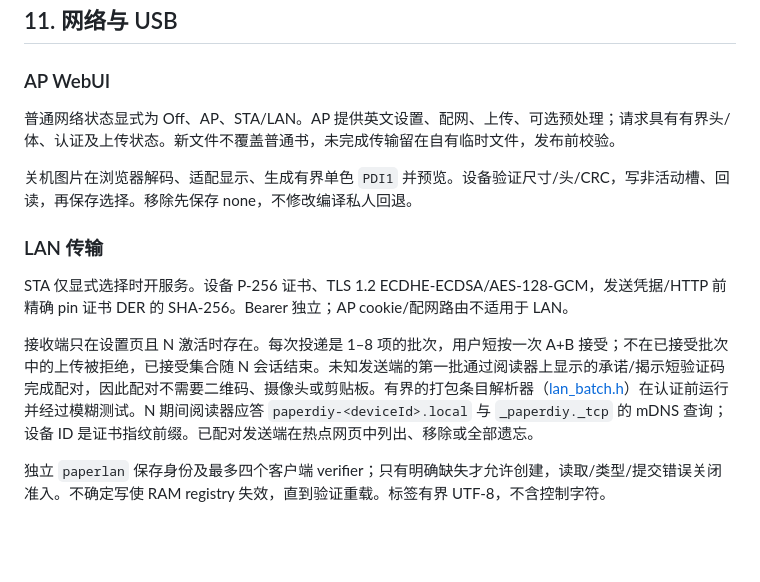
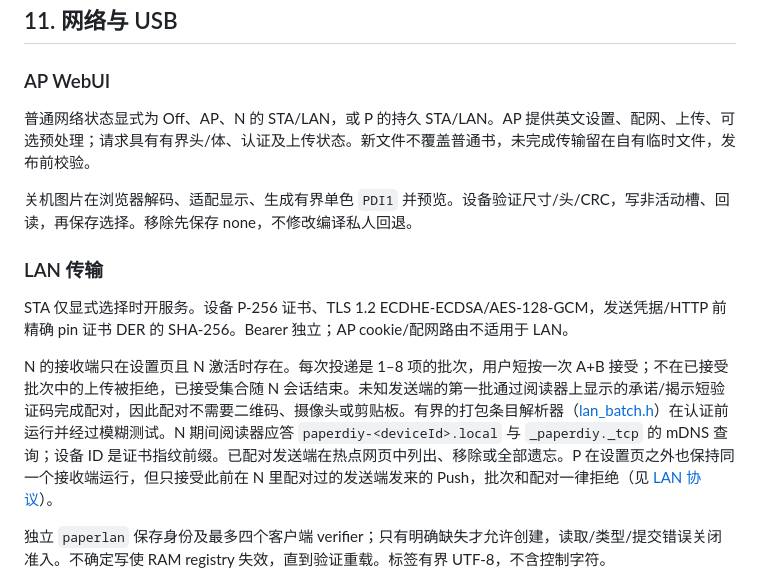
Before and after one commit to nenipresotReta/paperdiy-reader, a Markdown page: docs/architecture-and-implementation.zh-CN.md, the part around the change. GitHub-like rendering; blank space fills up the shorter version.

```diff
--- a/docs/architecture-and-implementation.zh-CN.md
+++ b/docs/architecture-and-implementation.zh-CN.md
@@ -258,7 +258,7 @@ CPU 活动工作 240 MHz、普通空闲 80 MHz。外电、无线、USB、输入/
 
 ### AP WebUI
 
-普通网络状态显式为 Off、AP、STA/LAN。AP 提供英文设置、配网、上传、可选预处理；请求具有有界头/体、认证及上传状态。新文件不覆盖普通书，未完成传输留在自有临时文件，发布前校验。
+普通网络状态显式为 Off、AP、N 的 STA/LAN，或 P 的持久 STA/LAN。AP 提供英文设置、配网、上传、可选预处理；请求具有有界头/体、认证及上传状态。新文件不覆盖普通书，未完成传输留在自有临时文件，发布前校验。
 
 关机图片在浏览器解码、适配显示、生成有界单色 `PDI1` 并预览。设备验证尺寸/头/CRC，写非活动槽、回读，再保存选择。移除先保存 none，不修改编译私人回退。
 
@@ -266,7 +266,7 @@ CPU 活动工作 240 MHz、普通空闲 80 MHz。外电、无线、USB、输入/
 
 STA 仅显式选择时开服务。设备 P-256 证书、TLS 1.2 ECDHE-ECDSA/AES-128-GCM，发送凭据/HTTP 前精确 pin 证书 DER 的 SHA-256。Bearer 独立；AP cookie/配网路由不适用于 LAN。
 
-接收端只在设置页且 N 激活时存在。每次投递是 1–8 项的批次，用户短按一次 A+B 接受；不在已接受批次中的上传被拒绝，已接受集合随 N 会话结束。未知发送端的第一批通过阅读器上显示的承诺/揭示短验证码完成配对，因此配对不需要二维码、摄像头或剪贴板。有界的打包条目解析器（[lan_batch.h](../src/lan_batch.h)）在认证前运行并经过模糊测试。N 期间阅读器应答 `paperdiy-<deviceId>.local` 与 `_paperdiy._tcp` 的 mDNS 查询；设备 ID 是证书指纹前缀。已配对发送端在热点网页中列出、移除或全部遗忘。
+N 的接收端只在设置页且 N 激活时存在。每次投递是 1–8 项的批次，用户短按一次 A+B 接受；不在已接受批次中的上传被拒绝，已接受集合随 N 会话结束。未知发送端的第一批通过阅读器上显示的承诺/揭示短验证码完成配对，因此配对不需要二维码、摄像头或剪贴板。有界的打包条目解析器（[lan_batch.h](../src/lan_batch.h)）在认证前运行并经过模糊测试。N 期间阅读器应答 `paperdiy-<deviceId>.local` 与 `_paperdiy._tcp` 的 mDNS 查询；设备 ID 是证书指纹前缀。已配对发送端在热点网页中列出、移除或全部遗忘。P 在设置页之外也保持同一个接收端运行，但只接受此前在 N 里配对过的发送端发来的 Push，批次和配对一律拒绝（见 [LAN 协议](lan-protocol.zh-CN.md#p实时-push)）。
 
 独立 `paperlan` 保存身份及最多四个客户端 verifier；只有明确缺失才允许创建，读取/类型/提交错误关闭准入。不确定写使 RAM registry 失效，直到验证重载。标签有界 UTF-8，不含控制字符。
 
```
Also changed, not shown: docs/architecture-and-implementation.md (+2 -2 lines).
